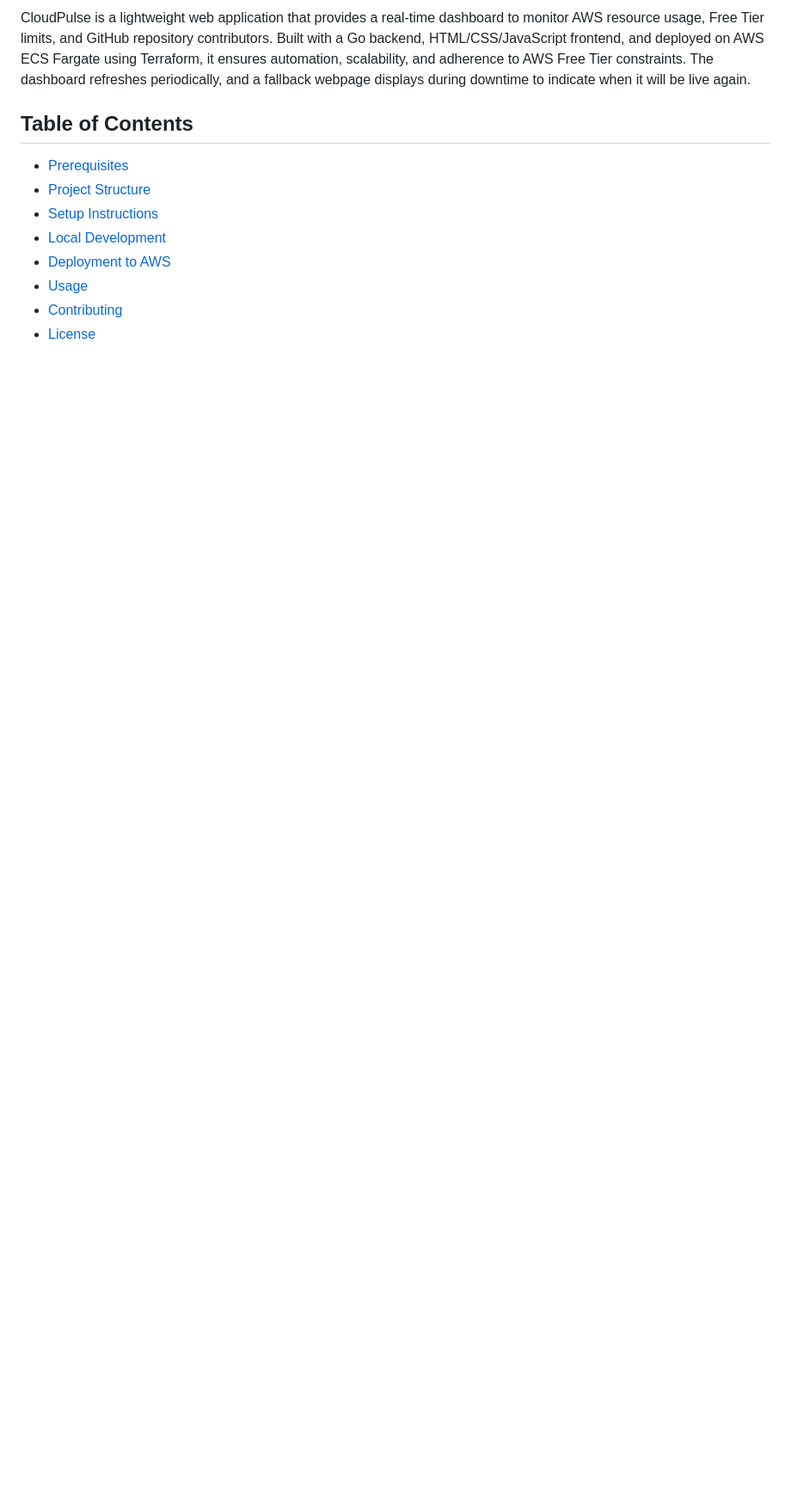
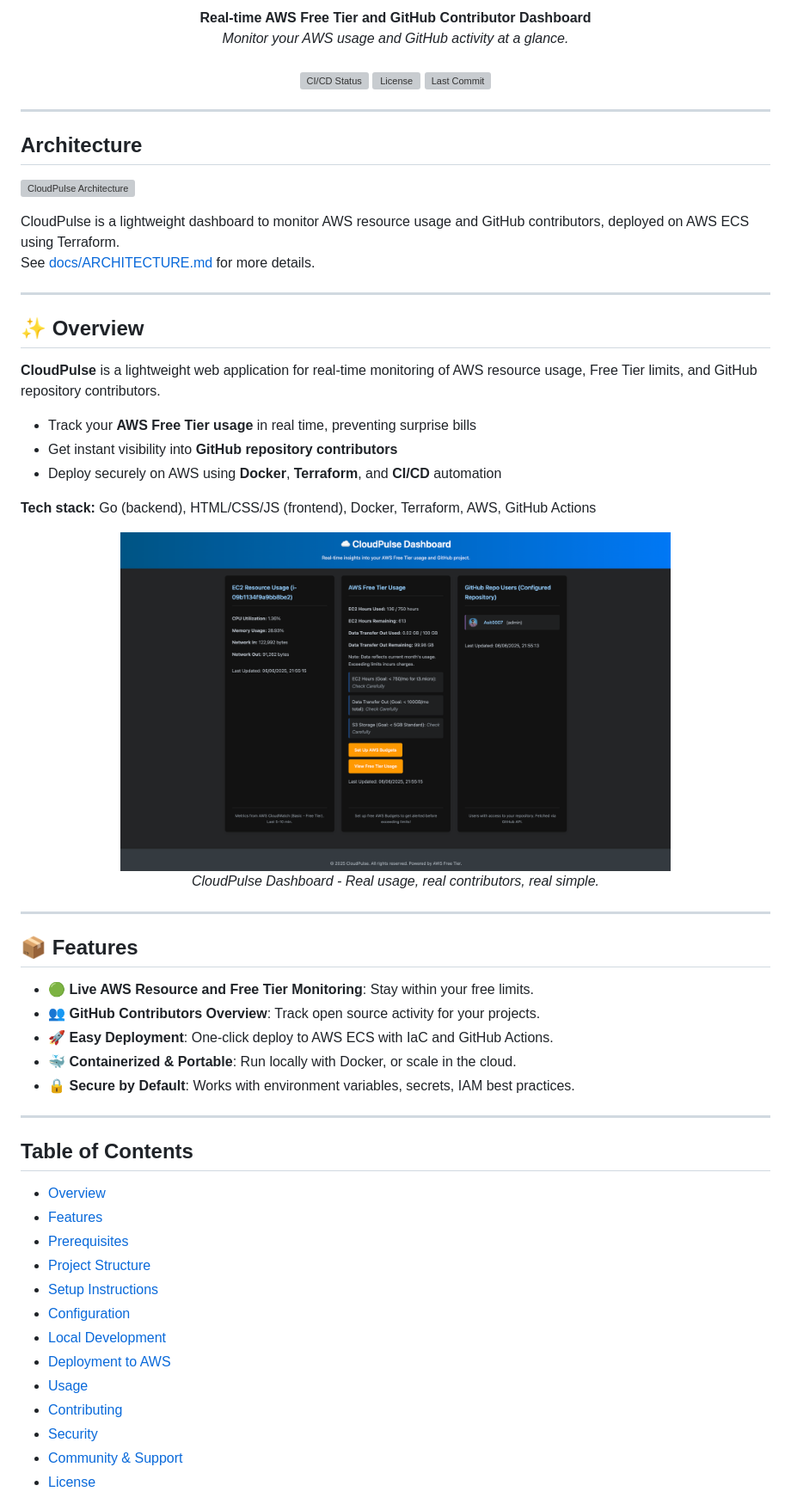
Before and after one commit to Asit0007/CloudPulse, a Markdown page: README.md, the part around the change printed below. Shown: that part at 86% size. GitHub-like rendering; pictures changed too: docs/assets/Cloudpulse_SS.png (added); blank space fills up the shorter version; grey boxes are pictures that could not be loaded.

Commit message:
final changes to the README

```diff
--- a/README.md
+++ b/README.md
@@ -2,13 +2,71 @@
 
-CloudPulse is a lightweight web application that provides a real-time dashboard to monitor AWS resource usage, Free Tier limits, and GitHub repository contributors. Built with a Go backend, HTML/CSS/JavaScript frontend, and deployed on AWS ECS Fargate using Terraform, it ensures automation, scalability, and adherence to AWS Free Tier constraints. The dashboard refreshes periodically, and a fallback webpage displays during downtime to indicate when it will be live again.
+<p align="center">
+  <b>Real-time AWS Free Tier and GitHub Contributor Dashboard</b><br>
+  <i>Monitor your AWS usage and GitHub activity at a glance.</i>
+  <br><br>
+  <a href="https://github.com/Asit0007/CloudPulse/actions">
+    <img src="https://github.com/Asit0007/CloudPulse/actions/workflows/deploy.yml/badge.svg" alt="CI/CD Status" />
+  </a>
+  <a href="https://github.com/Asit0007/CloudPulse/blob/main/LICENSE">
+    <img src="https://img.shields.io/github/license/Asit0007/CloudPulse?color=blue" alt="License" />
+    <a href="https://github.com/Asit0007/CloudPulse" target="_blank">
+    <img src="https://img.shields.io/github/last-commit/Asit0007/CloudPulse" alt="Last Commit">
+    </a>
+  <br>
+</p>
+
+---
+
+## Architecture
+
+![CloudPulse Architecture](docs/assets/cloudpulse-architecture.svg)
+
+CloudPulse is a lightweight dashboard to monitor AWS resource usage and GitHub contributors, deployed on AWS ECS using Terraform.
+See [docs/ARCHITECTURE.md](docs/ARCHITECTURE.md) for more details.
+
+---
+
+## ✨ Overview
+
+**CloudPulse** is a lightweight web application for real-time monitoring of AWS resource usage, Free Tier limits, and GitHub repository contributors.
+
+- Track your **AWS Free Tier usage** in real time, preventing surprise bills
+- Get instant visibility into **GitHub repository contributors**
+- Deploy securely on AWS using **Docker**, **Terraform**, and **CI/CD** automation
+
+**Tech stack:** Go (backend), HTML/CSS/JS (frontend), Docker, Terraform, AWS, GitHub Actions
+
+<p align="center">
+  <img src="docs/assets/Cloudpulse_SS.png" alt="CloudPulse Dashboard Screenshot" width="640"/>
+  <br>
+  <i>CloudPulse Dashboard - Real usage, real contributors, real simple.</i>
+</p>
+
+---
+
+## 📦 Features
+
+- 🟢 **Live AWS Resource and Free Tier Monitoring**: Stay within your free limits.
+- 👥 **GitHub Contributors Overview**: Track open source activity for your projects.
+- 🚀 **Easy Deployment**: One-click deploy to AWS ECS with IaC and GitHub Actions.
+- 🐳 **Containerized & Portable**: Run locally with Docker, or scale in the cloud.
+- 🔒 **Secure by Default**: Works with environment variables, secrets, IAM best practices.
+
+---
 
 ## Table of Contents
+
+- [Overview](#overview)
+- [Features](#features)
 - [Prerequisites](#prerequisites)
 - [Project Structure](#project-structure)
 - [Setup Instructions](#setup-instructions)
+- [Configuration](#configuration)
 - [Local Development](#local-development)
 - [Deployment to AWS](#deployment-to-aws)
 - [Usage](#usage)
 - [Contributing](#contributing)
+- [Security](#security)
+- [Community & Support](#community--support)
 - [License](#license)
 
```
Also changed, not shown: other parts of README.md (+176 -83 lines), 2 other files.
